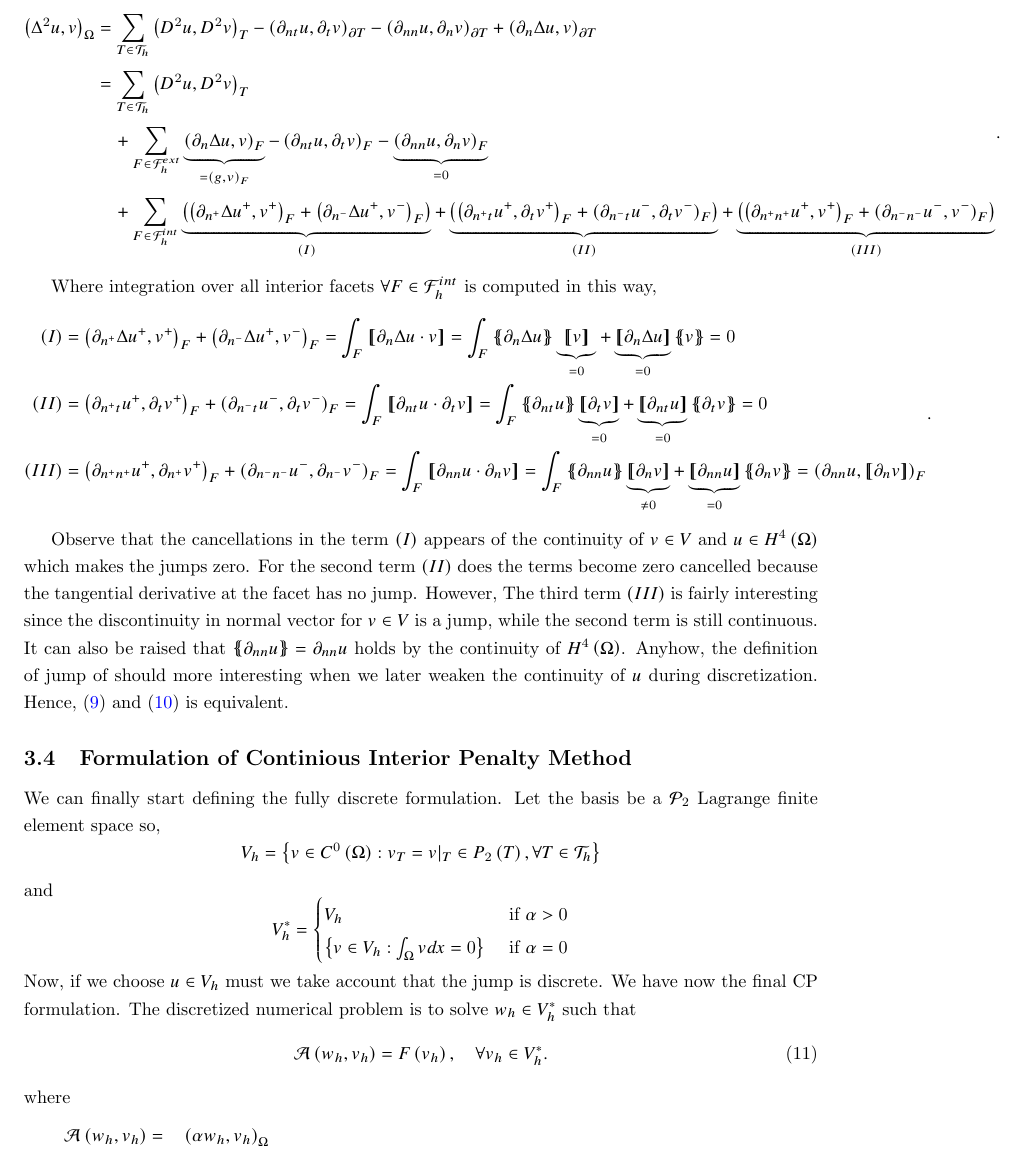
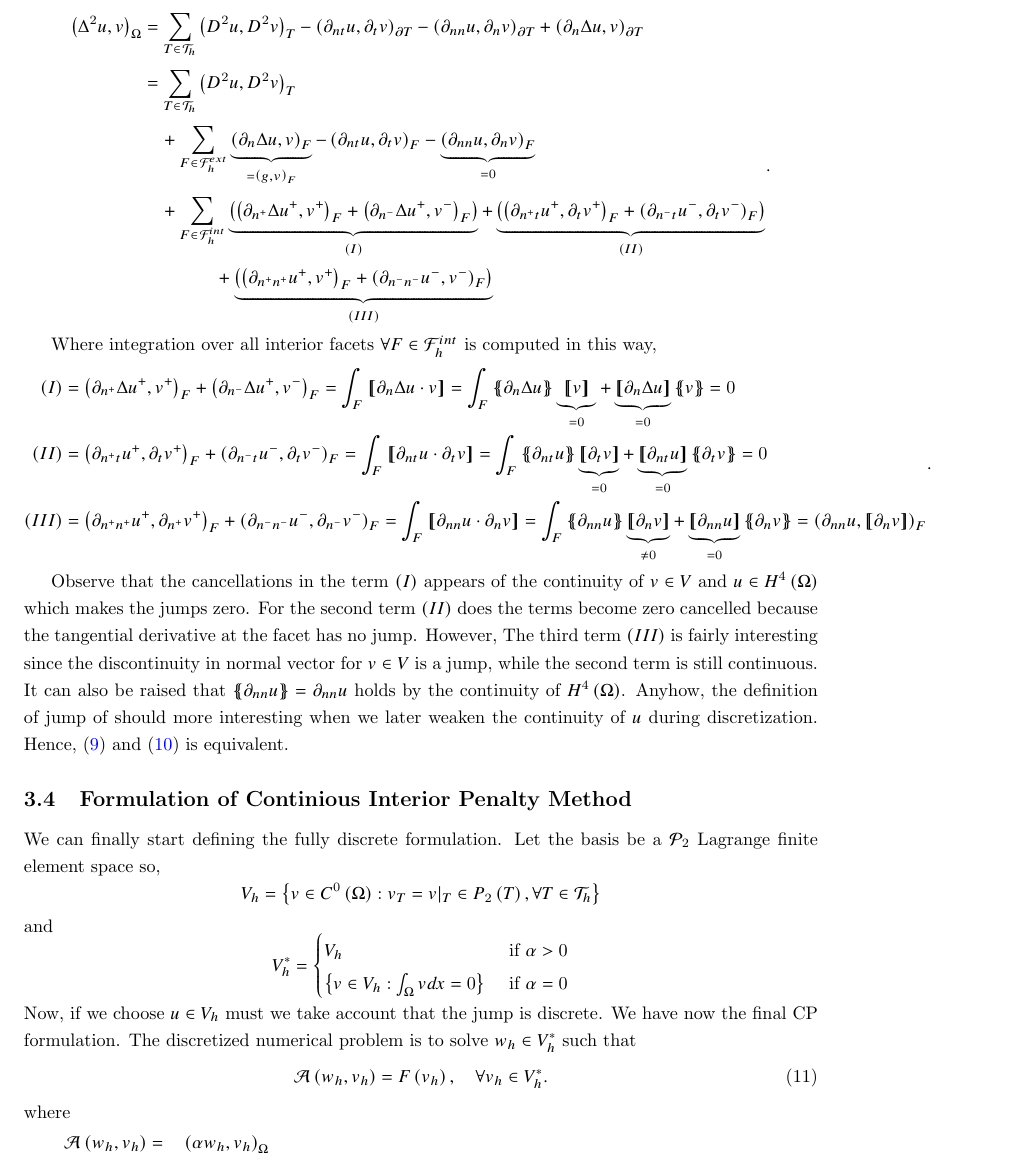
Before and after one commit to isakhammer/master_thesis, a LaTeX document (latex/main.tex, which reads latex/CIP.tex): part of page 7 of 14, cut so that both start at the same text. Compiled offline with pdfLaTeX.

Commit message:
Refactoring

```diff
--- a/latex/CIP.tex
+++ b/latex/CIP.tex
@@ -177,7 +177,8 @@ and likewise for the mean, $\mean{ a  } = \frac{1}{2}(   a^{+}
 + \left(\partial _{n^{-}} \Delta  u^{+} ,v^{-}\right)_{F}  \right)}_{(I)} +
 \underbrace{\left( \left(\partial _{n^{+}t} u^{+}, \partial_{t} v^{+} \right)_{F} +  \left(\partial _{n^{-}t} u^{-},
         \partial_{t} v^{-}
-\right)_{F}  \right) }_{(II)} +
+\right)_{F}  \right) }_{(II)} \\
+ & \quad \quad \quad  \quad  +
 \underbrace{\left( \left(\partial _{n^{+}n^{+}} u^{+}, v^{+} \right) _{F} + \left(\partial _{n^{-}n^{-}} u^{-}, v^{-}
 \right) _{F} \right) }_{(III)}
     \end{split}
@@ -203,9 +204,7 @@ Where integration over all interior facets $ \forall F \in \mathcal{F}_{h}^{int}
         (III) &  =     \left(\partial _{n^{+}n^{+}} u^{+}, \partial_{n^{+}} v^{+} \right)_{F} +  \left(\partial _{n^{-}n^{-}} u^{-}, \partial_{n^{-}} v^{-} \right)_{F}    =    \int_{F}^{} \jump{ \partial _{nn} u \cdot  \partial_{n} v } = \int_{F}^{}
         \mean{ \partial _{nn} u    } \underbrace{\jump{ \partial_{n} v }  }_{\neq 0}    + \underbrace{\jump{ \partial
                  _{nn}  u
-         }}_{= 0}    \mean{ \partial _{n}v } =
-        \left( \partial _{nn} u    , \jump{ \partial_{n} v } \right)_{F}  \\
-    \end{split}
+         }}_{= 0}    \mean{ \partial _{n}v }  =  \left( \partial _{nn} u, \jump{ \partial_{n} v } \right)_{F}   \end{split}
 .\end{equation*}
 
 Observe that the cancellations in the term $(I)$ appears of the continuity of $v\in V $ and $u\in H^{4}\left( \Omega  \right) $ which makes the jumps zero. For the second term $(II)$ does the terms become zero cancelled because the tangential
```
Also changed, not shown: 2 other files.
